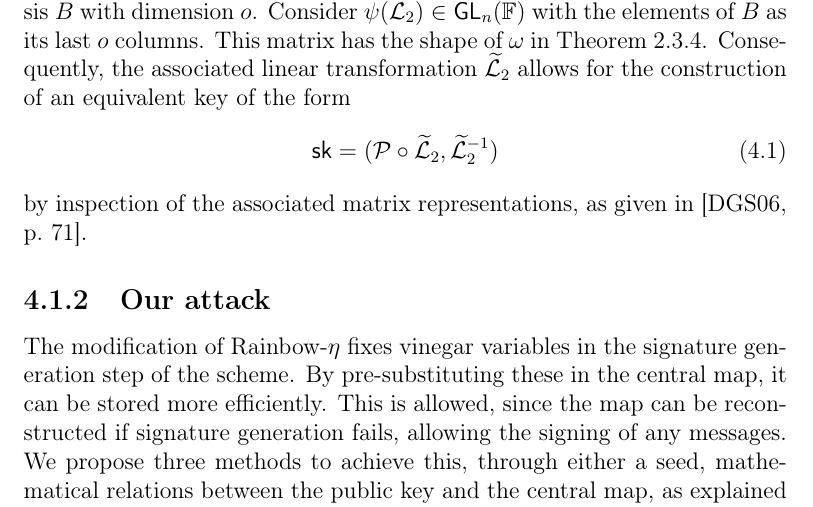
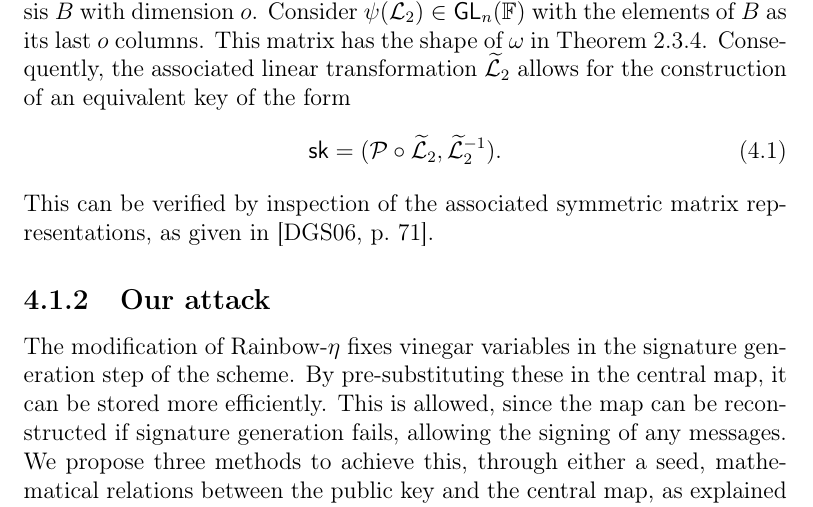
Before and after one commit to zambonin/msc, a LaTeX thesis (main.tex): part of page 53 of 69, cut so that both start at the same text. Compiled offline with pdfLaTeX.

Commit message:
overleaf_to_git: update main.tex from r14884 to r14889

```diff
--- a/main.tex
+++ b/main.tex
@@ -1309,9 +1309,9 @@ Further, we have to account for $\mathcal{L}_{2}$, since it is composed with $\m
 
 If the vector subspace $\widetilde{\mathcal{O}}$ is known, it is straightforward to obtain its basis $B$ with dimension $o$. Consider $\psi(\widetilde{\mathcal{L}}_{2}) \in \textsf{GL}_{n}(\mathbb{F})$ with the elements of $B$ as its last $o$ columns. This matrix has the shape of $\omega$ in Theorem~\ref{thm:eq-keys-uov}. Consequently, the associated linear transformation $\widetilde{\mathcal{L}}_{2}$ allows for the construction of an equivalent key of the form
 \begin{align}
-  \textsf{sk} = (\mathcal{P} \circ \widetilde{\mathcal{L}}_{2}, \widetilde{\mathcal{L}}_{2}^{-1})
-\end{align}
-by inspection of the associated matrix representations, as given in~\cite[p.~71]{Ding:2006}.
+  \textsf{sk} = (\mathcal{P} \circ \widetilde{\mathcal{L}}_{2}, \widetilde{\mathcal{L}}_{2}^{-1}).
+\end{align}
+This can be verified by inspection of the associated symmetric matrix representations, as given in~\cite[p.~71]{Ding:2006}.
 
 \subsection{Our attack}\label{subsec:etaks}
 % TODO expand
```
